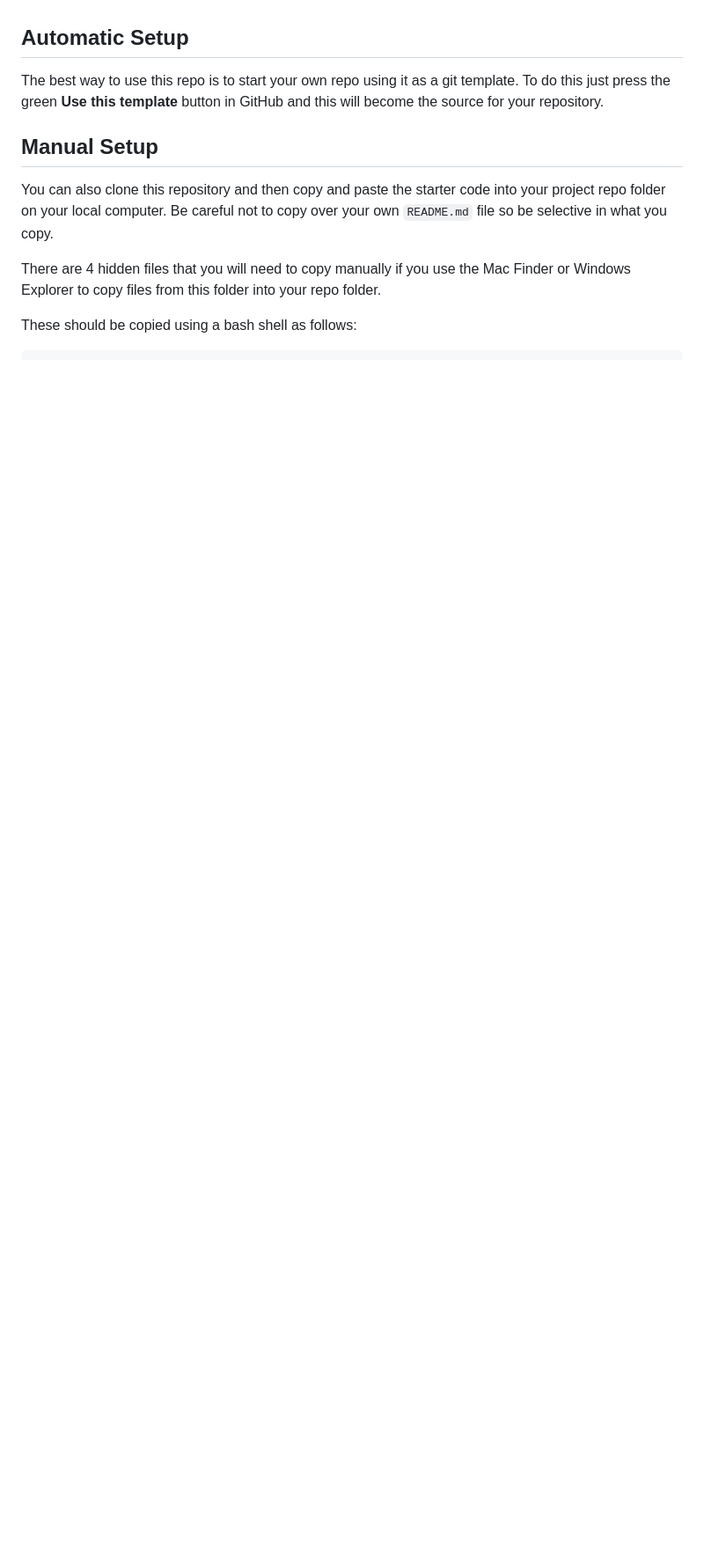
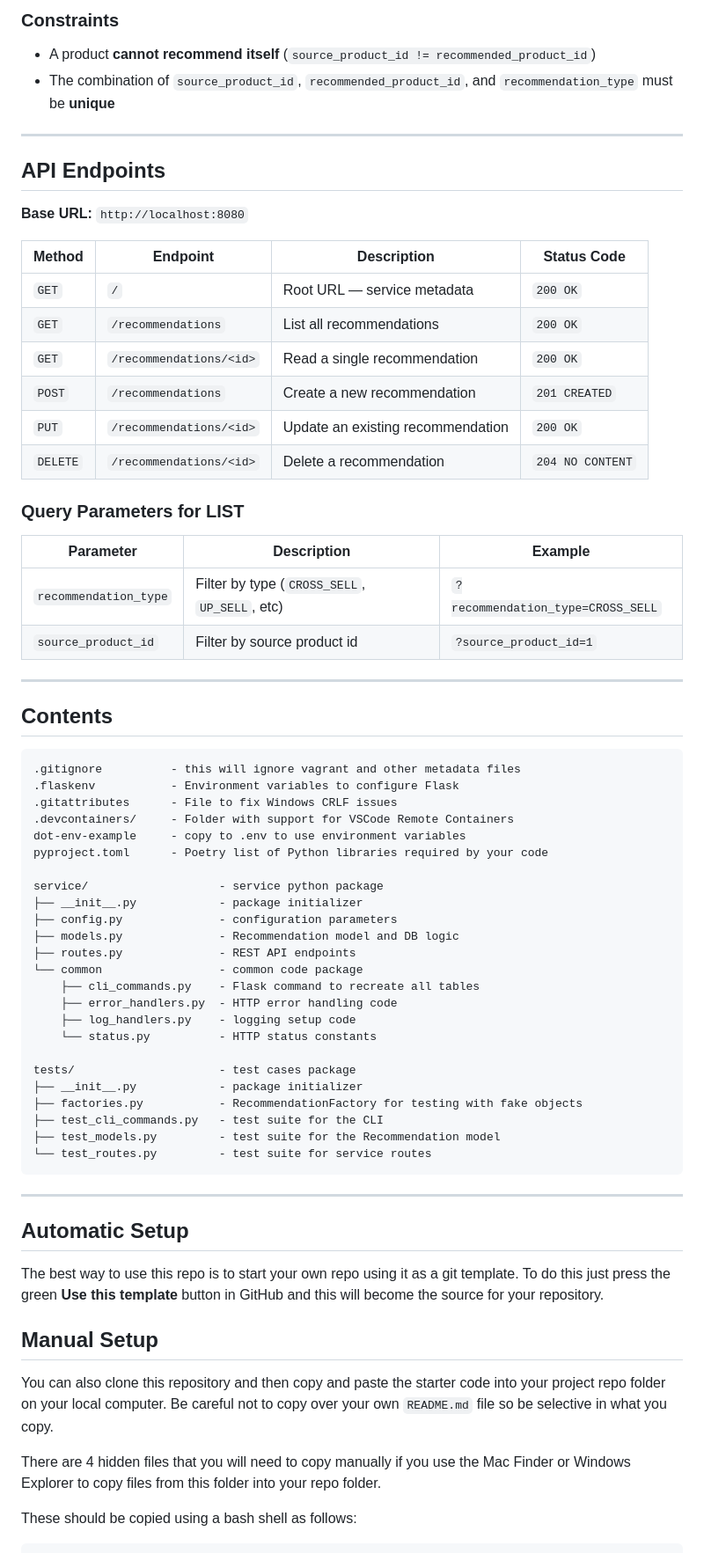
Before and after one commit to CSCI-GA-2820-SP26-001/recommendations, a Markdown page: README.md, the part around one of its changes. Shown at 88% size. GitHub-like rendering; blank space fills up the shorter version.

````diff
--- a/README.md
+++ b/README.md
@@ -13,3 +55,62 @@ This project template contains starter code for your class project. The `/servic
+### Constraints
+
+- A product **cannot recommend itself** (`source_product_id != recommended_product_id`)
+- The combination of `source_product_id`, `recommended_product_id`, and `recommendation_type` must be **unique**
+
+---
+
+## API Endpoints
+
+**Base URL:** `http://localhost:8080`
+
+| Method   | Endpoint                    | Description                        | Status Code      |
+|----------|-----------------------------|------------------------------------|------------------|
+| `GET`    | `/`                         | Root URL — service metadata        | `200 OK`         |
+| `GET`    | `/recommendations`          | List all recommendations           | `200 OK`         |
+| `GET`    | `/recommendations/<id>`     | Read a single recommendation       | `200 OK`         |
+| `POST`   | `/recommendations`          | Create a new recommendation        | `201 CREATED`    |
+| `PUT`    | `/recommendations/<id>`     | Update an existing recommendation  | `200 OK`         |
+| `DELETE` | `/recommendations/<id>`     | Delete a recommendation            | `204 NO CONTENT` |
+
+### Query Parameters for LIST
+
+| Parameter              | Description                                   | Example                           |
+|------------------------|-----------------------------------------------|-----------------------------------|
+| `recommendation_type`  | Filter by type (`CROSS_SELL`, `UP_SELL`, etc) | `?recommendation_type=CROSS_SELL` |
+| `source_product_id`    | Filter by source product id                   | `?source_product_id=1`            |
+
+---
+
+## Contents
+
+```text
+.gitignore          - this will ignore vagrant and other metadata files
+.flaskenv           - Environment variables to configure Flask
+.gitattributes      - File to fix Windows CRLF issues
+.devcontainers/     - Folder with support for VSCode Remote Containers
+dot-env-example     - copy to .env to use environment variables
+pyproject.toml      - Poetry list of Python libraries required by your code
+
+service/                   - service python package
+├── __init__.py            - package initializer
+├── config.py              - configuration parameters
+├── models.py              - Recommendation model and DB logic
+├── routes.py              - REST API endpoints
+└── common                 - common code package
+    ├── cli_commands.py    - Flask command to recreate all tables
+    ├── error_handlers.py  - HTTP error handling code
+    ├── log_handlers.py    - logging setup code
+    └── status.py          - HTTP status constants
+
+tests/                     - test cases package
+├── __init__.py            - package initializer
+├── factories.py           - RecommendationFactory for testing with fake objects
+├── test_cli_commands.py   - test suite for the CLI
+├── test_models.py         - test suite for the Recommendation model
+└── test_routes.py         - test suite for service routes
+```
+
+---
 
 ## Automatic Setup
 
````
Also changed, not shown: other parts of README.md (+56 -33 lines).
